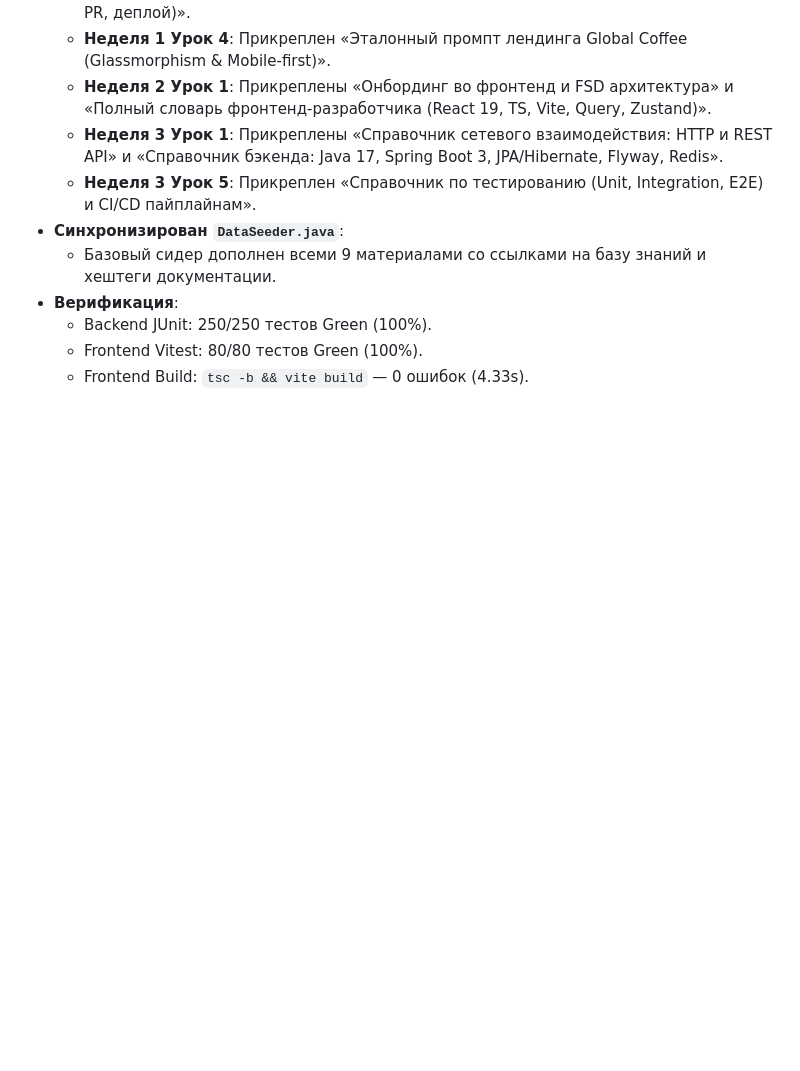
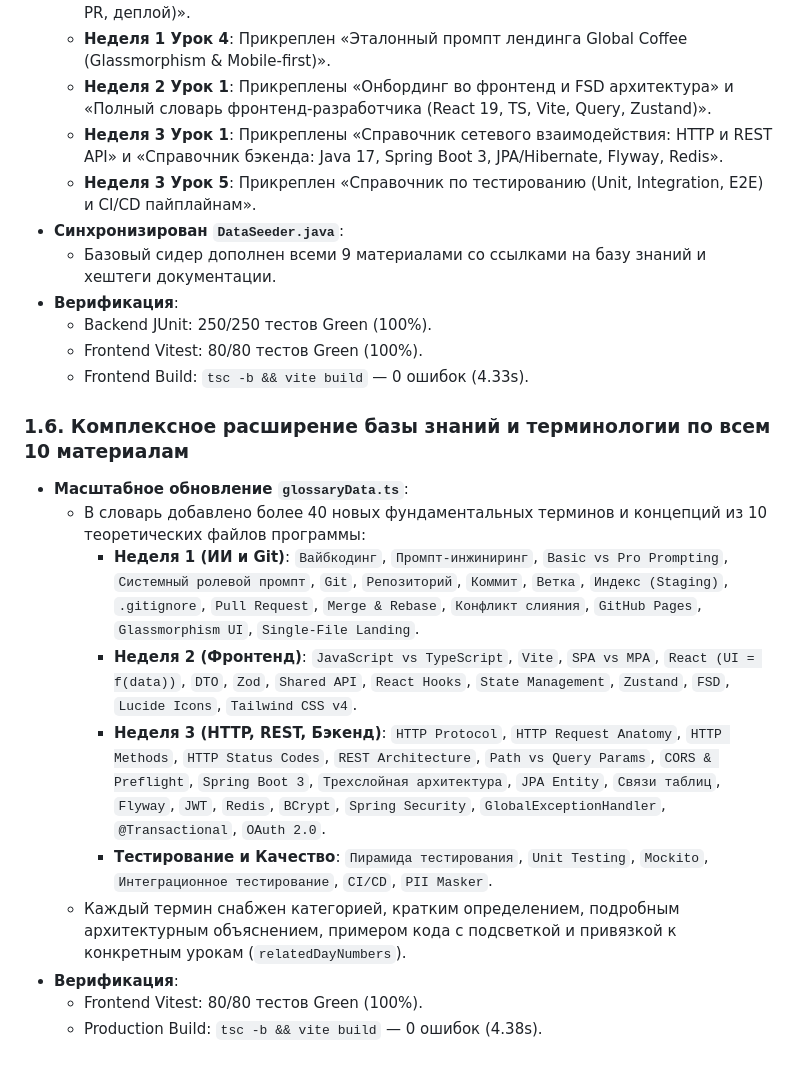
Before and after one commit to MrSgemaSeny/Second-Brain, a Markdown page: journal/2026-09-02/mrdevcourses.md, the part around the change. GitHub-like rendering; blank space fills up the shorter version.

Commit message:
docs(journal): record 1.6 glossary expansion

```diff
--- a/journal/2026-09-02/mrdevcourses.md
+++ b/journal/2026-09-02/mrdevcourses.md
@@ -76,3 +76,16 @@
   - Backend JUnit: 250/250 тестов Green (100%).
   - Frontend Vitest: 80/80 тестов Green (100%).
   - Frontend Build: `tsc -b && vite build` — 0 ошибок (4.33s).
+
+### 1.6. Комплексное расширение базы знаний и терминологии по всем 10 материалам
+
+- **Масштабное обновление `glossaryData.ts`**:
+  - В словарь добавлено более 40 новых фундаментальных терминов и концепций из 10 теоретических файлов программы:
+    - **Неделя 1 (ИИ и Git)**: `Вайбкодинг`, `Промпт-инжиниринг`, `Basic vs Pro Prompting`, `Системный ролевой промпт`, `Git`, `Репозиторий`, `Коммит`, `Ветка`, `Индекс (Staging)`, `.gitignore`, `Pull Request`, `Merge & Rebase`, `Конфликт слияния`, `GitHub Pages`, `Glassmorphism UI`, `Single-File Landing`.
+    - **Неделя 2 (Фронтенд)**: `JavaScript vs TypeScript`, `Vite`, `SPA vs MPA`, `React (UI = f(data))`, `DTO`, `Zod`, `Shared API`, `React Hooks`, `State Management`, `Zustand`, `FSD`, `Lucide Icons`, `Tailwind CSS v4`.
+    - **Неделя 3 (HTTP, REST, Бэкенд)**: `HTTP Protocol`, `HTTP Request Anatomy`, `HTTP Methods`, `HTTP Status Codes`, `REST Architecture`, `Path vs Query Params`, `CORS & Preflight`, `Spring Boot 3`, `Трехслойная архитектура`, `JPA Entity`, `Связи таблиц`, `Flyway`, `JWT`, `Redis`, `BCrypt`, `Spring Security`, `GlobalExceptionHandler`, `@Transactional`, `OAuth 2.0`.
+    - **Тестирование и Качество**: `Пирамида тестирования`, `Unit Testing`, `Mockito`, `Интеграционное тестирование`, `CI/CD`, `PII Masker`.
+  - Каждый термин снабжен категорией, кратким определением, подробным архитектурным объяснением, примером кода с подсветкой и привязкой к конкретным урокам (`relatedDayNumbers`).
+- **Верификация**:
+  - Frontend Vitest: 80/80 тестов Green (100%).
+  - Production Build: `tsc -b && vite build` — 0 ошибок (4.38s).
```
